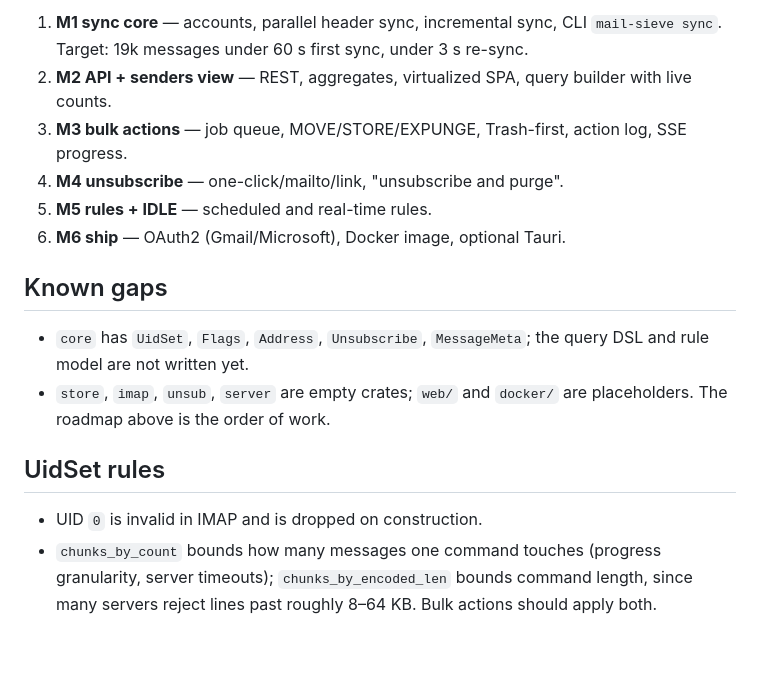
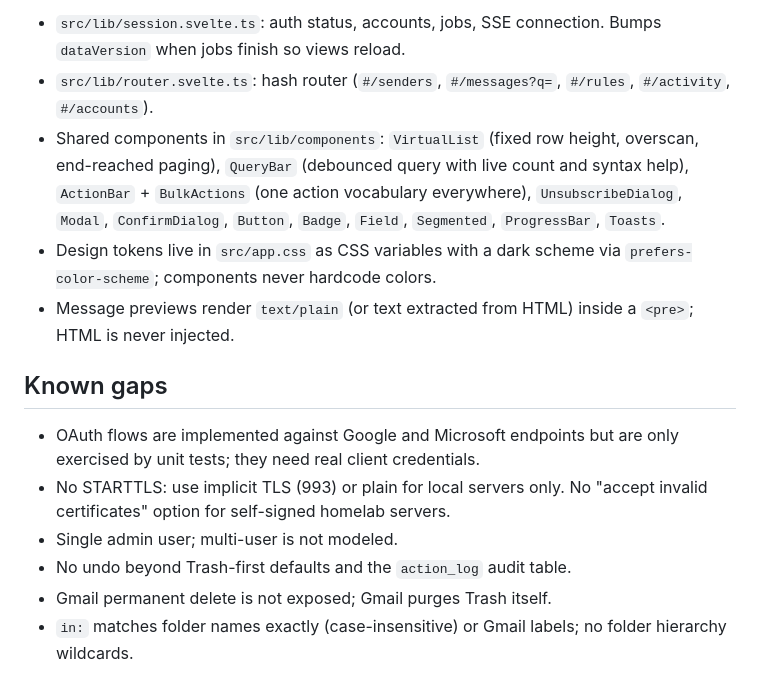
Before and after one commit to pmqueiroz/mail-sieve, a Markdown page: .refs/architecture.md, the part around one of its changes. Drawn GitHub-style; blank space fills up the shorter version.

Commit message:
docs(architecture): document the implemented system and measured performance

```diff
--- a/.refs/architecture.md
+++ b/.refs/architecture.md
@@ -122,26 +156,26 @@ One static binary and one SQLite file:
 
-1. **M1 sync core** — accounts, parallel header sync, incremental sync, CLI
-   `mail-sieve sync`. Target: 19k messages under 60 s first sync, under 3 s
-   re-sync.
-2. **M2 API + senders view** — REST, aggregates, virtualized SPA, query
-   builder with live counts.
-3. **M3 bulk actions** — job queue, MOVE/STORE/EXPUNGE, Trash-first, action
-   log, SSE progress.
-4. **M4 unsubscribe** — one-click/mailto/link, "unsubscribe and purge".
-5. **M5 rules + IDLE** — scheduled and real-time rules.
-6. **M6 ship** — OAuth2 (Gmail/Microsoft), Docker image, optional Tauri.
+- `src/lib/session.svelte.ts`: auth status, accounts, jobs, SSE
+  connection. Bumps `dataVersion` when jobs finish so views reload.
+- `src/lib/router.svelte.ts`: hash router (`#/senders`, `#/messages?q=`,
+  `#/rules`, `#/activity`, `#/accounts`).
+- Shared components in `src/lib/components`: `VirtualList` (fixed row
+  height, overscan, end-reached paging), `QueryBar` (debounced query with
+  live count and syntax help), `ActionBar` + `BulkActions` (one action
+  vocabulary everywhere), `UnsubscribeDialog`, `Modal`, `ConfirmDialog`,
+  `Button`, `Badge`, `Field`, `Segmented`, `ProgressBar`, `Toasts`.
+- Design tokens live in `src/app.css` as CSS variables with a dark scheme
+  via `prefers-color-scheme`; components never hardcode colors.
+- Message previews render `text/plain` (or text extracted from HTML) inside
+  a `<pre>`; HTML is never injected.
 
 ## Known gaps
 
-- `core` has `UidSet`, `Flags`, `Address`, `Unsubscribe`, `MessageMeta`;
-  the query DSL and rule model are not written yet.
-- `store`, `imap`, `unsub`, `server` are empty crates; `web/` and `docker/`
-  are placeholders. The roadmap above is the order of work.
-
-## UidSet rules
-
-- UID `0` is invalid in IMAP and is dropped on construction.
-- `chunks_by_count` bounds how many messages one command touches (progress
-  granularity, server timeouts); `chunks_by_encoded_len` bounds command
-  length, since many servers reject lines past roughly 8–64 KB. Bulk
-  actions should apply both.
+- OAuth flows are implemented against Google and Microsoft endpoints but
+  are only exercised by unit tests; they need real client credentials.
+- No STARTTLS: use implicit TLS (993) or plain for local servers only. No
+  "accept invalid certificates" option for self-signed homelab servers.
+- Single admin user; multi-user is not modeled.
+- No undo beyond Trash-first defaults and the `action_log` audit table.
+- Gmail permanent delete is not exposed; Gmail purges Trash itself.
+- `in:` matches folder names exactly (case-insensitive) or Gmail labels; no
+  folder hierarchy wildcards.
```
Also changed, not shown: other parts of .refs/architecture.md (+127 -93 lines).
